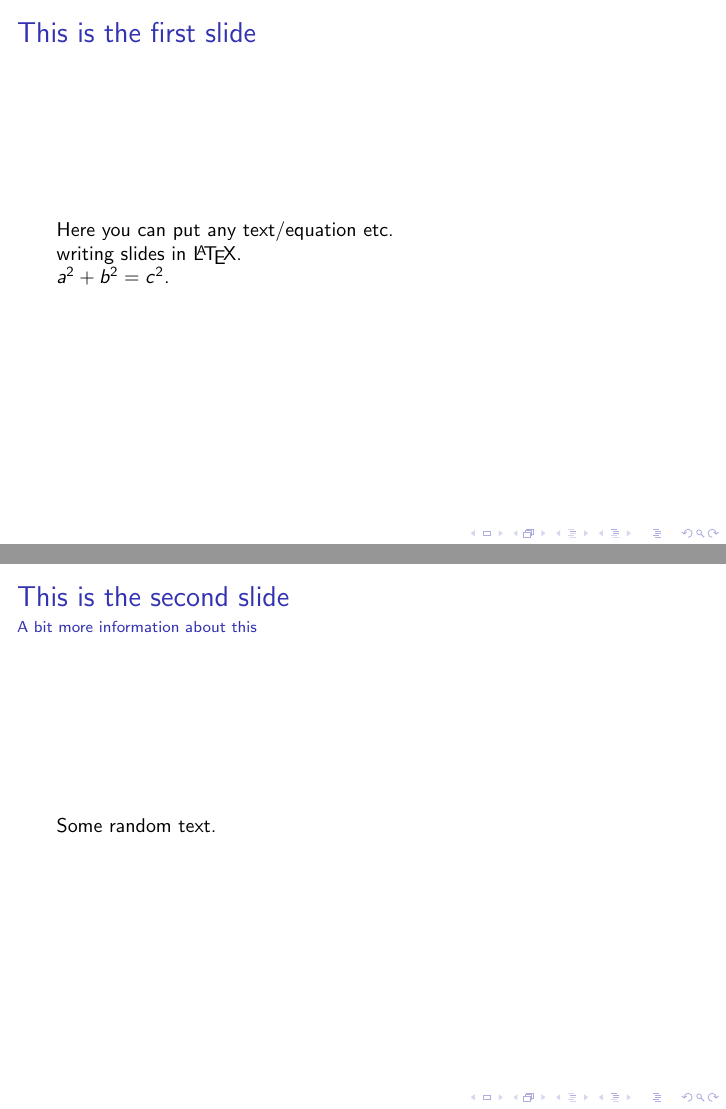
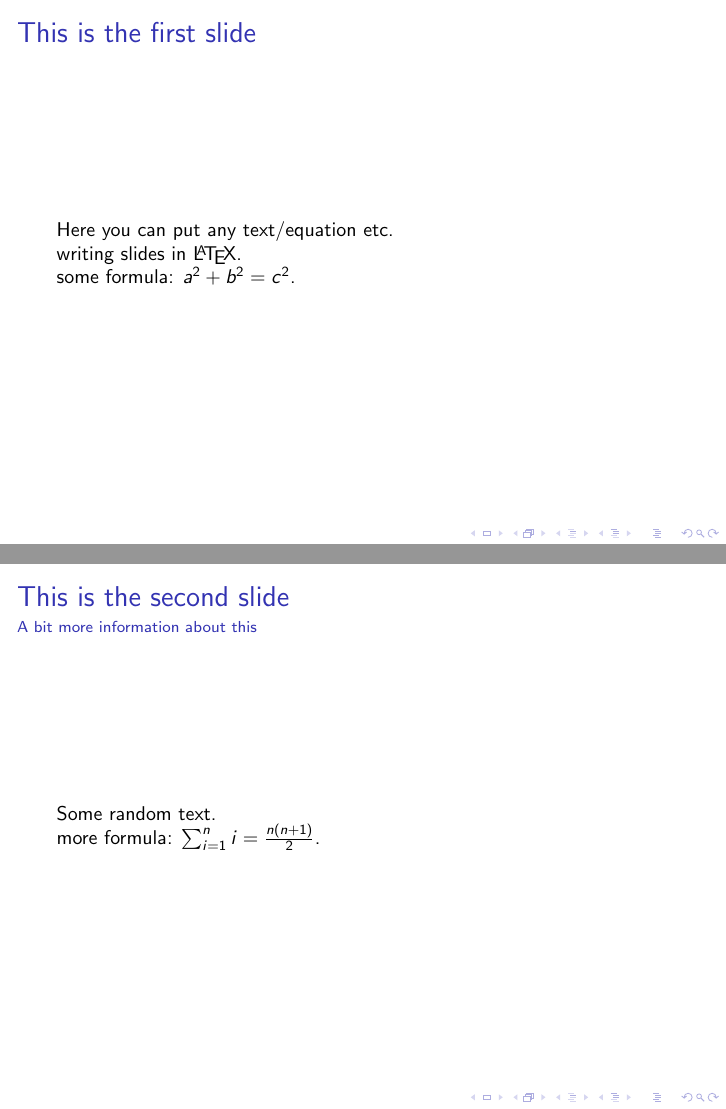
Before and after one commit to obnoxxx/latex-beamer-example, LaTeX slides (pres.tex): pages 2 and 3 of 3, joined at a grey line. Compiled offline with pdfLaTeX.

Commit message:
update slide tex source
Signed-off-by: Michael Adam <obnox@samba.org>

```diff
--- a/pres.tex
+++ b/pres.tex
@@ -11,7 +11,7 @@
 
         writing slides in \LaTeX.
 
-        $a^2 + b^2 = c^2$.
+        some formula: $a^2 + b^2 = c^2$.
 
 
     \end{frame}
@@ -19,5 +19,8 @@
 		\frametitle{This is the second slide}
 		\framesubtitle{A bit more information about this}
 		Some random text.
+
+        more formula: $\sum_{i=1}^{n}i = \frac{n(n+1)}{2}$.
+
     \end{frame}
 \end{document}
```
